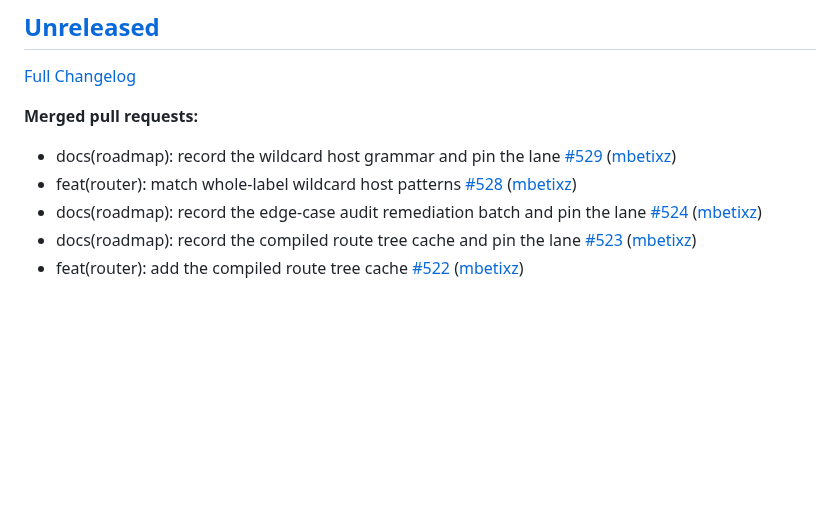
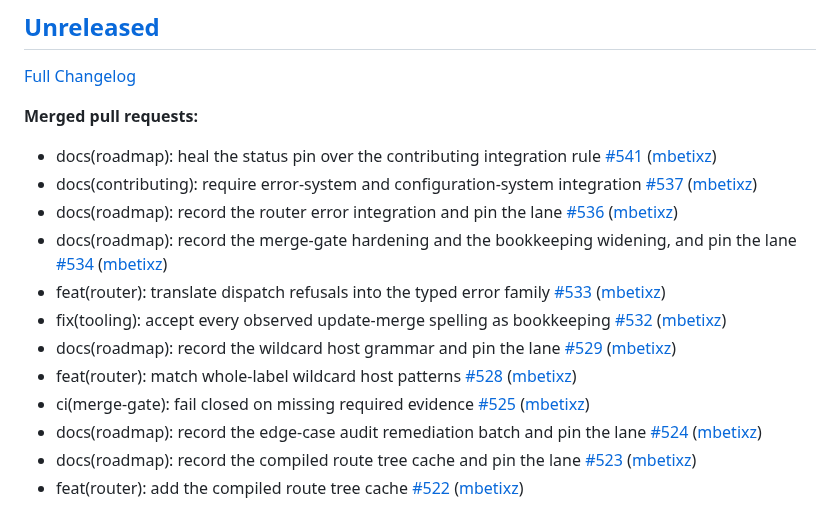
Before and after one commit to Zeflous/zeflous, a Markdown page: docs/api/changelog-official.md, the part around the change. GitHub-like rendering; blank space fills up the shorter version.

Commit message:
chore(changelog-official): regenerate official changelog

```diff
--- a/docs/api/changelog-official.md
+++ b/docs/api/changelog-official.md
@@ -6,8 +6,15 @@
 
 **Merged pull requests:**
 
+- docs\(roadmap\): heal the status pin over the contributing integration rule [\#541](https://github.com/Zeflous/zeflous/pull/541) ([mbetixz](https://github.com/mbetixz))
+- docs\(contributing\): require error-system and configuration-system integration [\#537](https://github.com/Zeflous/zeflous/pull/537) ([mbetixz](https://github.com/mbetixz))
+- docs\(roadmap\): record the router error integration and pin the lane [\#536](https://github.com/Zeflous/zeflous/pull/536) ([mbetixz](https://github.com/mbetixz))
+- docs\(roadmap\): record the merge-gate hardening and the bookkeeping widening, and pin the lane [\#534](https://github.com/Zeflous/zeflous/pull/534) ([mbetixz](https://github.com/mbetixz))
+- feat\(router\): translate dispatch refusals into the typed error family [\#533](https://github.com/Zeflous/zeflous/pull/533) ([mbetixz](https://github.com/mbetixz))
+- fix\(tooling\): accept every observed update-merge spelling as bookkeeping [\#532](https://github.com/Zeflous/zeflous/pull/532) ([mbetixz](https://github.com/mbetixz))
 - docs\(roadmap\): record the wildcard host grammar and pin the lane [\#529](https://github.com/Zeflous/zeflous/pull/529) ([mbetixz](https://github.com/mbetixz))
 - feat\(router\): match whole-label wildcard host patterns [\#528](https://github.com/Zeflous/zeflous/pull/528) ([mbetixz](https://github.com/mbetixz))
+- ci\(merge-gate\): fail closed on missing required evidence [\#525](https://github.com/Zeflous/zeflous/pull/525) ([mbetixz](https://github.com/mbetixz))
 - docs\(roadmap\): record the edge-case audit remediation batch and pin the lane [\#524](https://github.com/Zeflous/zeflous/pull/524) ([mbetixz](https://github.com/mbetixz))
 - docs\(roadmap\): record the compiled route tree cache and pin the lane [\#523](https://github.com/Zeflous/zeflous/pull/523) ([mbetixz](https://github.com/mbetixz))
 - feat\(router\): add the compiled route tree cache [\#522](https://github.com/Zeflous/zeflous/pull/522) ([mbetixz](https://github.com/mbetixz))
```
